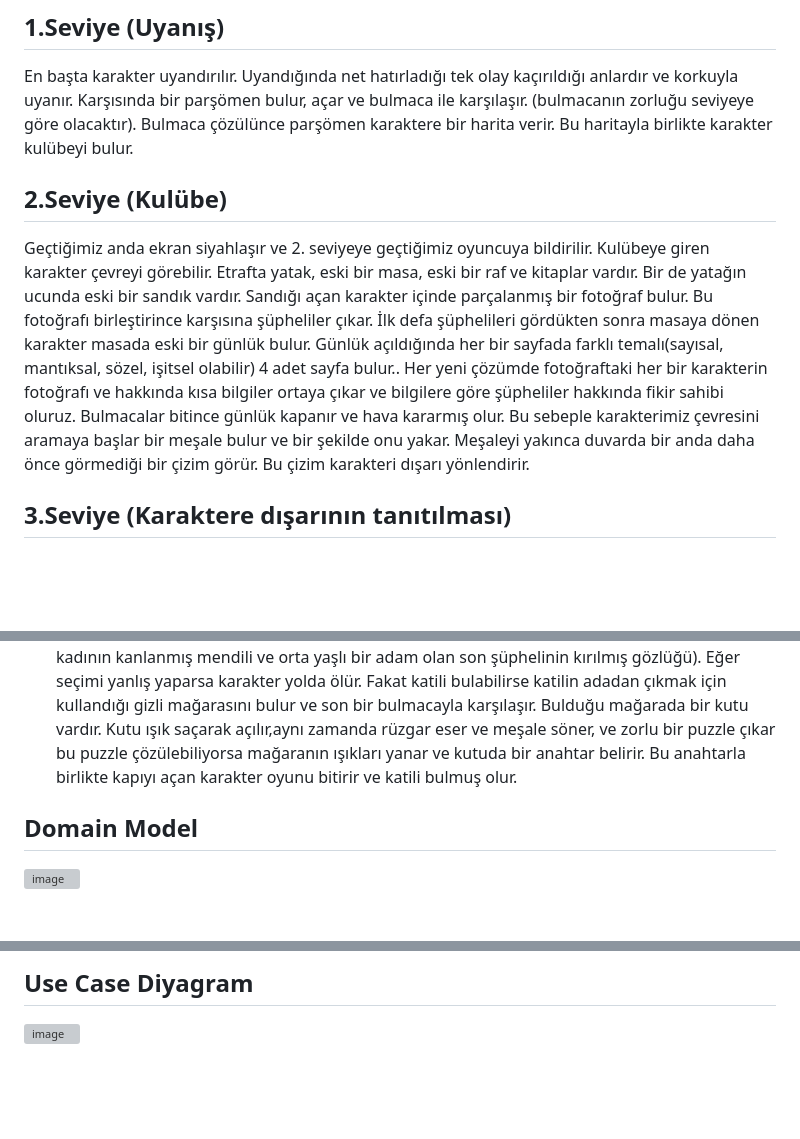
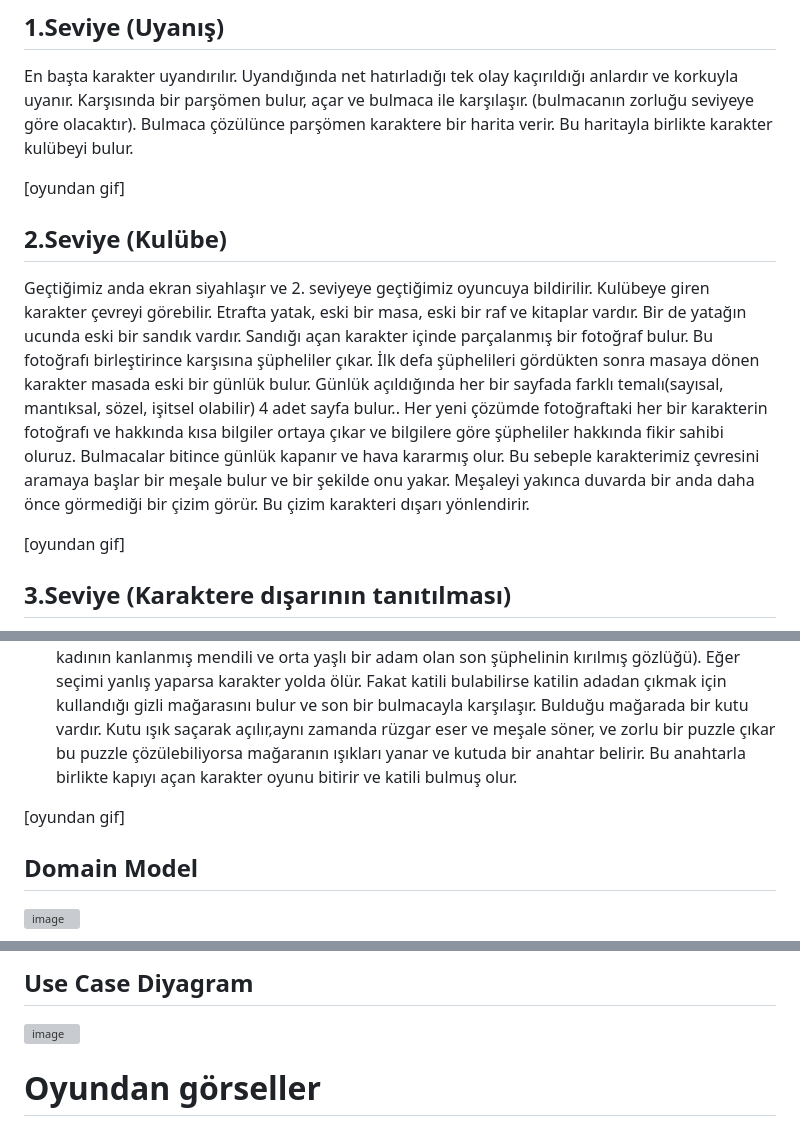
Before and after one commit to sabir-suleyman/Stranded-Who-is-the-Killer, a Markdown page: README.md, 3 parts joined by grey strips. Drawn GitHub-style; blank space fills up the shorter version; grey boxes are pictures that could not be loaded.

```diff
--- a/README.md
+++ b/README.md
@@ -24,15 +24,19 @@ Oyunda bir seri katil ve ana karakterimiz bulunur. Seri katil karakterimizi aday
 
 En başta karakter uyandırılır. Uyandığında net hatırladığı tek olay kaçırıldığı anlardır ve korkuyla uyanır. Karşısında bir parşömen bulur, açar ve bulmaca ile karşılaşır. (bulmacanın zorluğu seviyeye göre olacaktır). Bulmaca çözülünce parşömen karaktere bir harita verir. Bu haritayla birlikte karakter kulübeyi bulur.
 
+[oyundan gif]
+
 
 ## 2.Seviye (Kulübe)
 
 Geçtiğimiz anda ekran siyahlaşır ve 2. seviyeye geçtiğimiz oyuncuya bildirilir. Kulübeye giren karakter çevreyi görebilir. Etrafta yatak, eski bir masa, eski bir raf ve kitaplar vardır. Bir de yatağın ucunda eski bir sandık vardır. Sandığı açan karakter içinde parçalanmış bir fotoğraf bulur. Bu fotoğrafı birleştirince karşısına şüpheliler çıkar. İlk defa şüphelileri gördükten sonra masaya dönen karakter masada eski bir günlük bulur. Günlük açıldığında her bir sayfada farklı temalı(sayısal, mantıksal, sözel, işitsel olabilir) 4 adet sayfa bulur.. Her yeni çözümde fotoğraftaki her bir karakterin fotoğrafı ve hakkında kısa bilgiler ortaya çıkar ve  bilgilere göre şüpheliler hakkında fikir sahibi oluruz. Bulmacalar bitince günlük kapanır ve hava kararmış olur. Bu sebeple karakterimiz çevresini aramaya başlar bir meşale bulur ve bir şekilde onu yakar. Meşaleyi yakınca duvarda bir anda daha önce görmediği bir çizim görür. Bu çizim karakteri dışarı yönlendirir.
 
+[oyundan gif]
 
 ## 3.Seviye (Karaktere dışarının tanıtılması)
 3. seviyeye geçtiğimiz belirtilir. Artık hava karanlık olduğu için karakter bir süre meşaleyle çevrede dolaşır. Ardından birtakım ayak izlerine rastlar. Bu ayak izlerini takip eder. İzler bazı noktalarda dallanır, tam 4 adet dallanma vardır. Karakter her bir yol ayrımında bir seçim yapar. Bu seçimleri eski ipuculara bağlı olarak yapar.(Örn. günlükteki kadın şüphelinin saçındaki fiyonk, diğer şüpheli olan genç denizci adamın yakasına taktığı rozeti, aralarından en yaşlıları olan şüpheli kadının kanlanmış mendili ve orta yaşlı bir adam olan son şüphelinin kırılmış gözlüğü). Eğer seçimi yanlış yaparsa karakter yolda ölür. Fakat katili bulabilirse katilin adadan çıkmak için kullandığı gizli mağarasını bulur ve son bir bulmacayla karşılaşır. Bulduğu mağarada bir kutu vardır. Kutu ışık saçarak açılır,aynı zamanda rüzgar eser ve meşale söner, ve zorlu bir puzzle çıkar bu puzzle çözülebiliyorsa mağaranın ışıkları yanar ve kutuda bir anahtar belirir. Bu anahtarla birlikte kapıyı açan karakter oyunu bitirir ve katili bulmuş olur.
 
+[oyundan gif]
 
 ## Domain Model
 
@@ -45,3 +49,5 @@ Geçtiğimiz anda ekran siyahlaşır ve 2. seviyeye geçtiğimiz oyuncuya bildir
 ## Use Case Diyagram
 
 ![image](https://github.com/sabir-suleyman/Stranded-Who-is-the-Killer/blob/main/use%20case.png)
+
+# Oyundan görseller
```
